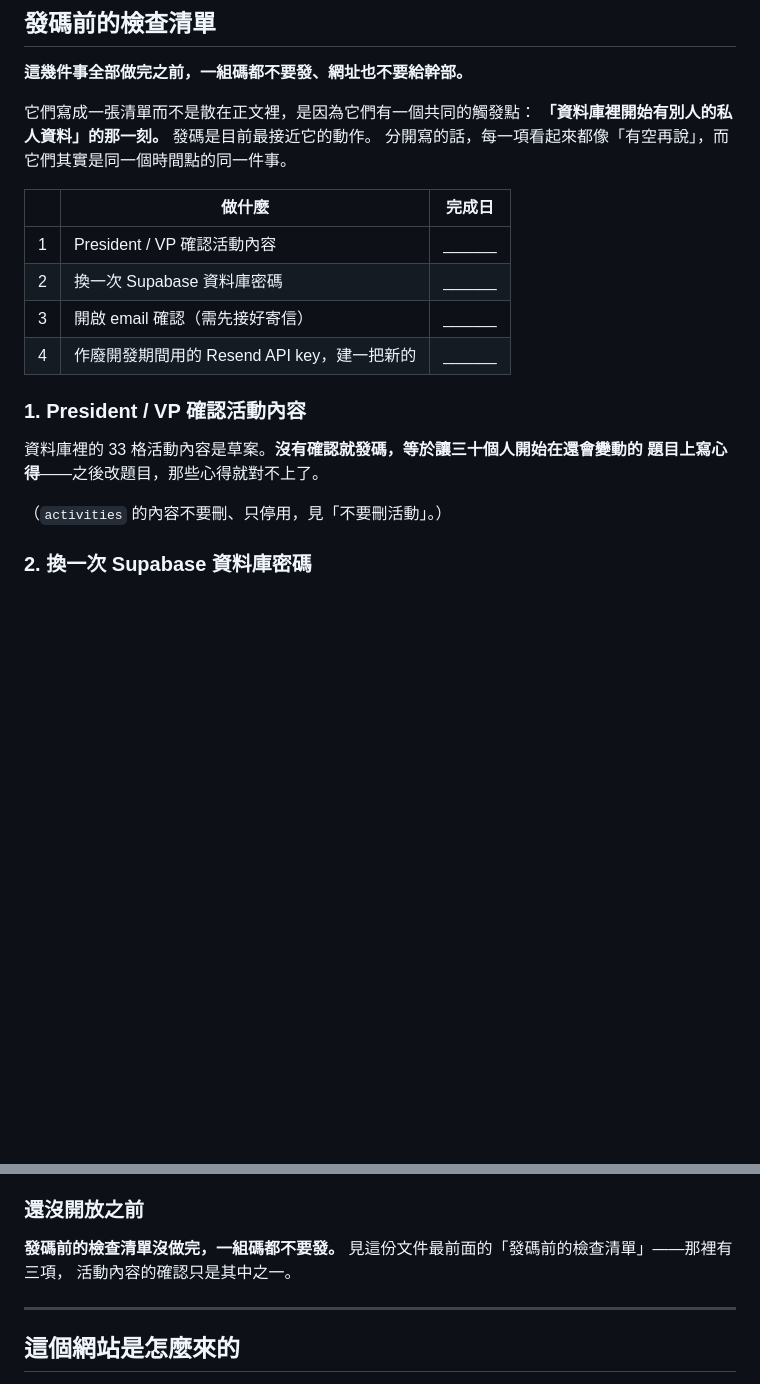
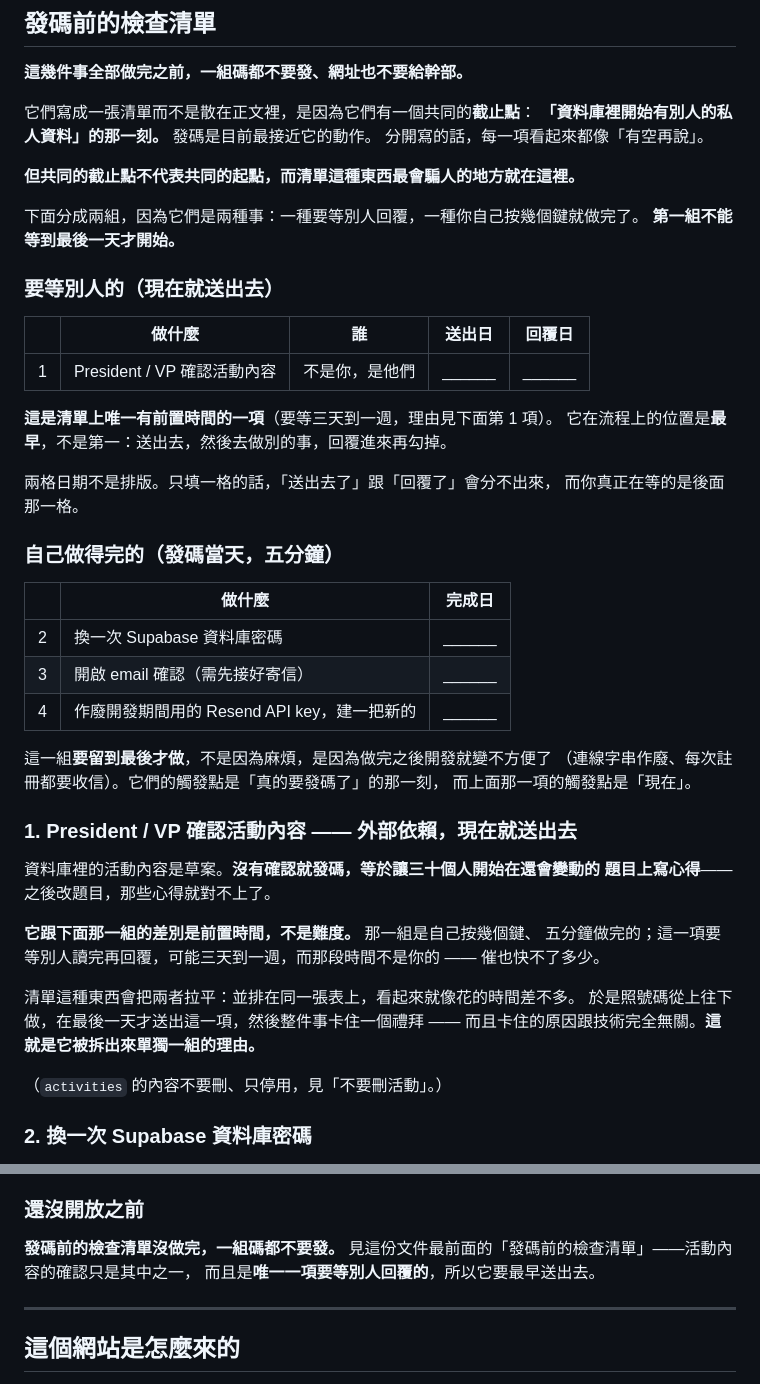
Before and after one commit to beyondtaiwannpo/BT-passport, a Markdown page: README.md, 2 parts joined by grey strips. Rendered like a GitHub page; blank space fills up the shorter version.

Commit message:
docs(README): 發碼前的清單拆成兩組——會等人的那一項不該跟技術動作並排
使用者 2026-09-02 指出：「正副會長核准活動內容」跟另外三項不是同一種事。
另外三項是發碼當天自己五分鐘做完的技術動作；核准要等別人回覆，可能三天到
一週。並排在同一張表上，下一個人會照號碼從上往下做，然後在最後一天送出
第一項，整件事卡住一個禮拜——而且卡住的原因跟技術完全無關。

改法：
- 拆成「要等別人的（現在就送出去）」與「自己做得完的（發碼當天，五分鐘）」
  兩張表，編號維持 1-4（正文有幾處交叉引用「第 2 項」，改號碼會斷）
- 第一組那張多一欄「送出日 / 回覆日」。只有一格的話「送出去了」跟「回覆了」
  會分不出來，而真正在等的是後面那一格
- 開頭那段本來寫「它們有一個共同的觸發點」。拆組之後那句話變成錯的——
  共同的是**截止點**，起點不同，而清單最會騙人的地方正是把兩者拉平

順手：另一節寫著「那裡有三項」，實際上有四項。改成不帶數字的講法，
同時把「唯一一項要等別人回覆」帶進那個交叉引用。

```diff
--- a/README.md
+++ b/README.md
@@ -23,21 +23,51 @@ Beyond Taiwan 內部幹部用的數位護照。學年制，9 月到隔年 7 月
 
 **這幾件事全部做完之前，一組碼都不要發、網址也不要給幹部。**
 
-它們寫成一張清單而不是散在正文裡，是因為它們有一個共同的觸發點：
+它們寫成一張清單而不是散在正文裡，是因為它們有一個共同的**截止點**：
 **「資料庫裡開始有別人的私人資料」的那一刻。** 發碼是目前最接近它的動作。
-分開寫的話，每一項看起來都像「有空再說」，而它們其實是同一個時間點的同一件事。
+分開寫的話，每一項看起來都像「有空再說」。
+
+**但共同的截止點不代表共同的起點，而清單這種東西最會騙人的地方就在這裡。**
+
+下面分成兩組，因為它們是兩種事：一種要等別人回覆，一種你自己按幾個鍵就做完了。
+**第一組不能等到最後一天才開始。**
+
+### 要等別人的（現在就送出去）
+
+| | 做什麼 | 誰 | 送出日 | 回覆日 |
+|---|---|---|---|---|
+| 1 | President / VP 確認活動內容 | 不是你，是他們 | ______ | ______ |
+
+**這是清單上唯一有前置時間的一項**（要等三天到一週，理由見下面第 1 項）。
+它在流程上的位置是**最早**，不是第一：送出去，然後去做別的事，回覆進來再勾掉。
+
+兩格日期不是排版。只填一格的話，「送出去了」跟「回覆了」會分不出來，
+而你真正在等的是後面那一格。
+
+### 自己做得完的（發碼當天，五分鐘）
 
 | | 做什麼 | 完成日 |
 |---|---|---|
-| 1 | President / VP 確認活動內容 | ______ |
 | 2 | 換一次 Supabase 資料庫密碼 | ______ |
 | 3 | 開啟 email 確認（需先接好寄信） | ______ |
 | 4 | 作廢開發期間用的 Resend API key，建一把新的 | ______ |
 
-### 1. President / VP 確認活動內容
+這一組**要留到最後才做**，不是因為麻煩，是因為做完之後開發就變不方便了
+（連線字串作廢、每次註冊都要收信）。它們的觸發點是「真的要發碼了」的那一刻，
+而上面那一項的觸發點是「現在」。
 
-資料庫裡的 33 格活動內容是草案。**沒有確認就發碼，等於讓三十個人開始在還會變動的
+### 1. President / VP 確認活動內容 —— **外部依賴，現在就送出去**
+
+資料庫裡的活動內容是草案。**沒有確認就發碼，等於讓三十個人開始在還會變動的
 題目上寫心得**——之後改題目，那些心得就對不上了。
+
+**它跟下面那一組的差別是前置時間，不是難度。** 那一組是自己按幾個鍵、
+五分鐘做完的；這一項要等別人讀完再回覆，可能三天到一週，而那段時間不是你的 ——
+催也快不了多少。
+
+清單這種東西會把兩者拉平：並排在同一張表上，看起來就像花的時間差不多。
+於是照號碼從上往下做，在最後一天才送出這一項，然後整件事卡住一個禮拜 ——
+而且卡住的原因跟技術完全無關。**這就是它被拆出來單獨一組的理由。**
 
 （`activities` 的內容不要刪、只停用，見「不要刪活動」。）
 
@@ -219,8 +249,8 @@ SMTP 設定。
 ### 還沒開放之前
 
 **發碼前的檢查清單沒做完，一組碼都不要發。**
-見這份文件最前面的「發碼前的檢查清單」——那裡有三項，
-活動內容的確認只是其中之一。
+見這份文件最前面的「發碼前的檢查清單」——活動內容的確認只是其中之一，
+而且是**唯一一項要等別人回覆的**，所以它要最早送出去。
 
 ---
 
```
